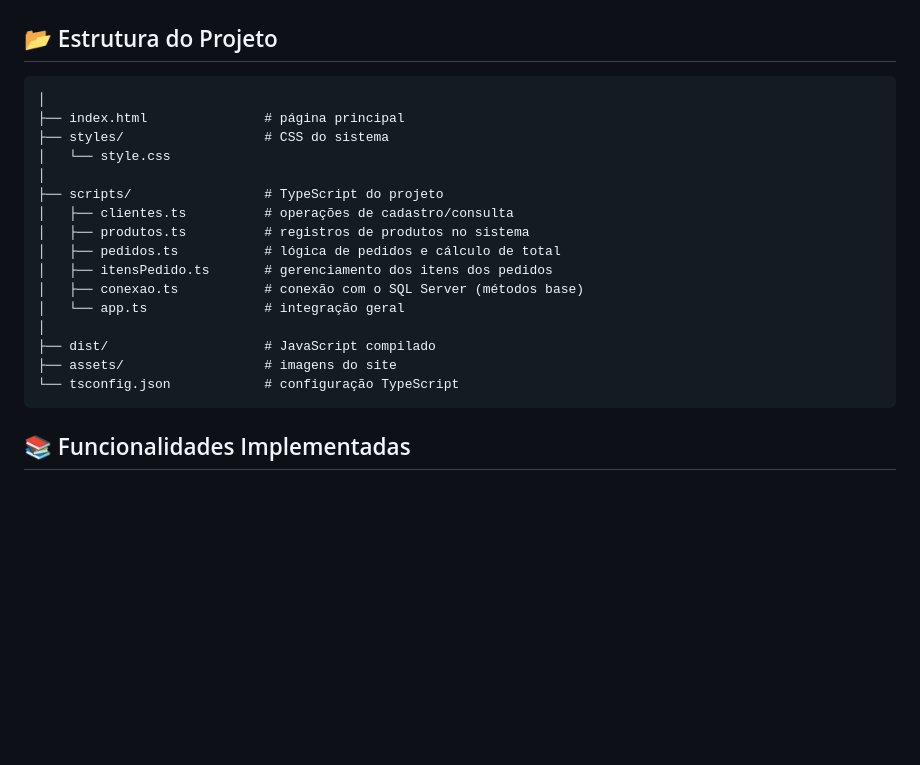
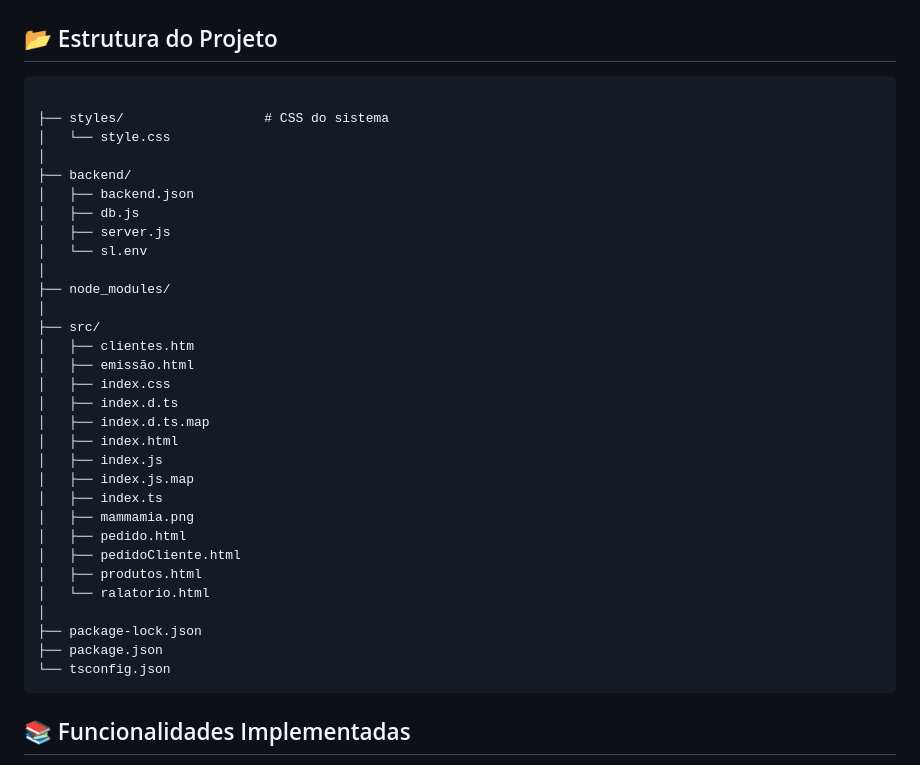
Before and after one commit to Hiquezinhu/SitePizzaria, a Markdown page: README.md, the part around the change. GitHub-like rendering; blank space fills up the shorter version.

````diff
--- a/README.md
+++ b/README.md
@@ -124,22 +124,37 @@ SELECT * FROM dbo.Produtos;
 
 ## 📂 Estrutura do Projeto
 ```sitePizzaria/
-│
-├── index.html               # página principal
+
 ├── styles/                  # CSS do sistema
 │   └── style.css
 │
-├── scripts/                 # TypeScript do projeto
-│   ├── clientes.ts          # operações de cadastro/consulta
-│   ├── produtos.ts          # registros de produtos no sistema
-│   ├── pedidos.ts           # lógica de pedidos e cálculo de total
-│   ├── itensPedido.ts       # gerenciamento dos itens dos pedidos
-│   ├── conexao.ts           # conexão com o SQL Server (métodos base)
-│   └── app.ts               # integração geral
+├── backend/
+│   ├── backend.json
+│   ├── db.js
+│   ├── server.js
+│   └── sl.env
 │
-├── dist/                    # JavaScript compilado
-├── assets/                  # imagens do site
-└── tsconfig.json            # configuração TypeScript
+├── node_modules/
+│
+├── src/
+│   ├── clientes.htm
+│   ├── emissão.html
+│   ├── index.css
+│   ├── index.d.ts
+│   ├── index.d.ts.map
+│   ├── index.html
+│   ├── index.js
+│   ├── index.js.map
+│   ├── index.ts
+│   ├── mammamia.png
+│   ├── pedido.html
+│   ├── pedidoCliente.html
+│   ├── produtos.html
+│   └── ralatorio.html
+│
+├── package-lock.json
+├── package.json
+└── tsconfig.json
 ```
 
 ## 📚 Funcionalidades Implementadas
````
